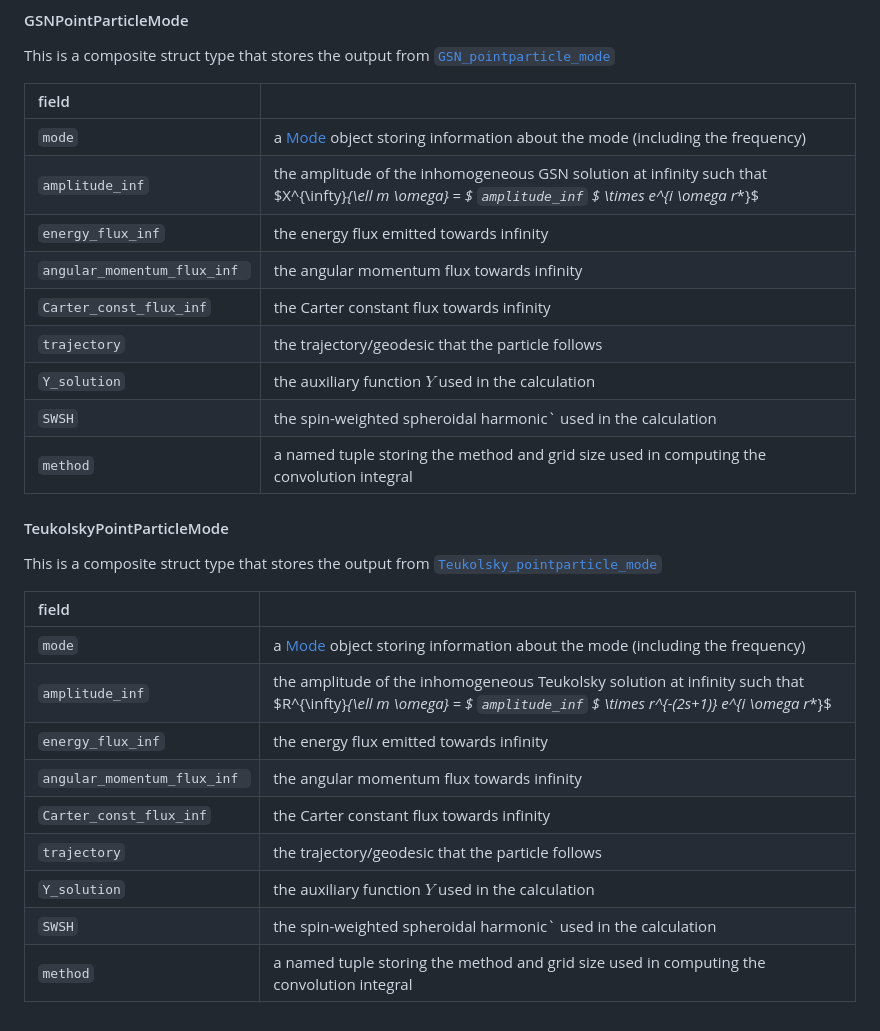
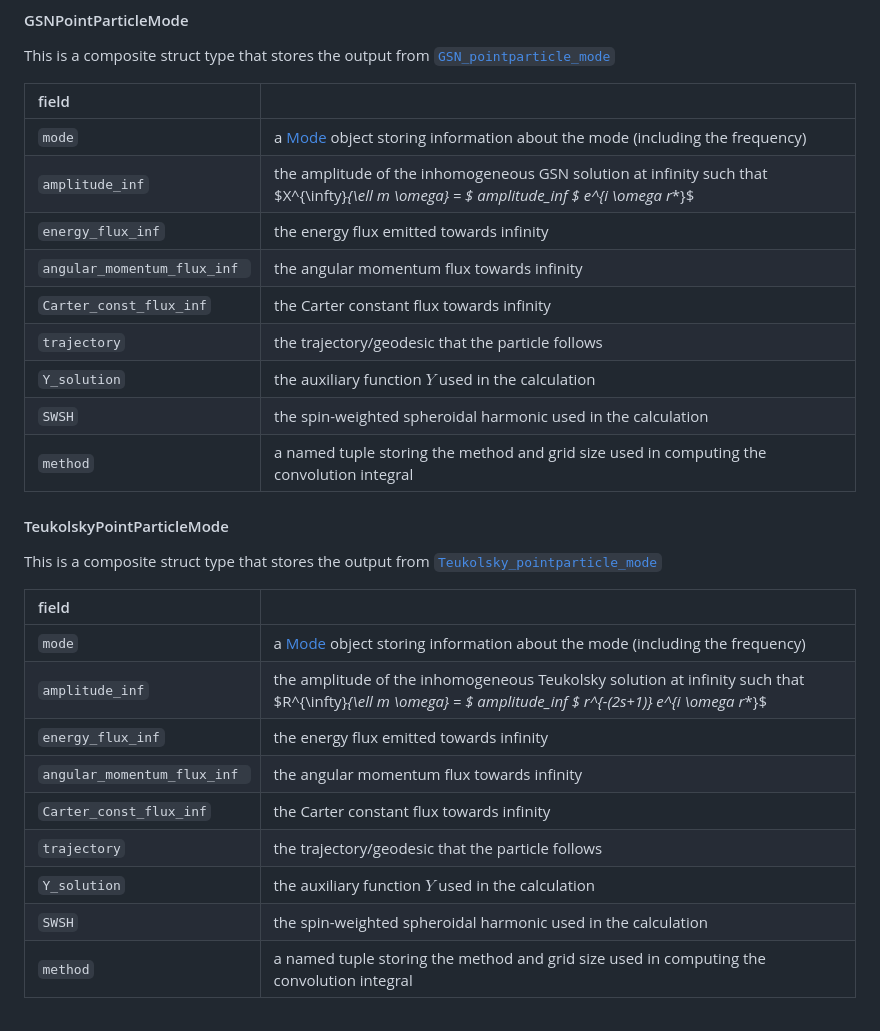
Before and after one commit to ricokaloklo/GeneralizedSasakiNakamura.jl, a Markdown page: docs/src/APIs.md, the part around the change. Drawn GitHub-style.

```diff
--- a/docs/src/APIs.md
+++ b/docs/src/APIs.md
@@ -127,13 +127,13 @@ This is a composite struct type that stores the output from [`GSN_pointparticle_
 | field |    |
 | :--- | :--- |
 | `mode` | a [Mode](@ref) object storing information about the mode (including the frequency) |
-| `amplitude_inf` | the amplitude of the inhomogeneous GSN solution at infinity such that $X^{\infty}_{\ell m \omega} = $ `amplitude_inf` $ \times e^{i \omega r_*}$ |
+| `amplitude_inf` | the amplitude of the inhomogeneous GSN solution at infinity such that $X^{\infty}_{\ell m \omega} = $ amplitude_inf $ e^{i \omega r_*}$ |
 | `energy_flux_inf` | the energy flux emitted towards infinity |
 | `angular_momentum_flux_inf ` | the angular momentum flux towards infinity |
 | `Carter_const_flux_inf` | the Carter constant flux towards infinity |
 | `trajectory` | the trajectory/geodesic that the particle follows |
 | `Y_solution` | the auxiliary function $Y$ used in the calculation |
-| `SWSH` | the spin-weighted spheroidal harmonic` used in the calculation |
+| `SWSH` | the spin-weighted spheroidal harmonic used in the calculation |
 | `method` | a named tuple storing the method and grid size used in computing the convolution integral |
 
 #### TeukolskyPointParticleMode
@@ -142,11 +142,11 @@ This is a composite struct type that stores the output from [`Teukolsky_pointpar
 | field |    |
 | :--- | :--- |
 | `mode` | a [Mode](@ref) object storing information about the mode (including the frequency) |
-| `amplitude_inf` | the amplitude of the inhomogeneous Teukolsky solution at infinity such that $R^{\infty}_{\ell m \omega} = $ `amplitude_inf` $ \times r^{-(2s+1)} e^{i \omega r_*}$ |
+| `amplitude_inf` | the amplitude of the inhomogeneous Teukolsky solution at infinity such that $R^{\infty}_{\ell m \omega} = $ amplitude_inf $ r^{-(2s+1)} e^{i \omega r_*}$ |
 | `energy_flux_inf` | the energy flux emitted towards infinity |
 | `angular_momentum_flux_inf ` | the angular momentum flux towards infinity |
 | `Carter_const_flux_inf` | the Carter constant flux towards infinity |
 | `trajectory` | the trajectory/geodesic that the particle follows |
 | `Y_solution` | the auxiliary function $Y$ used in the calculation |
-| `SWSH` | the spin-weighted spheroidal harmonic` used in the calculation |
+| `SWSH` | the spin-weighted spheroidal harmonic used in the calculation |
 | `method` | a named tuple storing the method and grid size used in computing the convolution integral |
```
